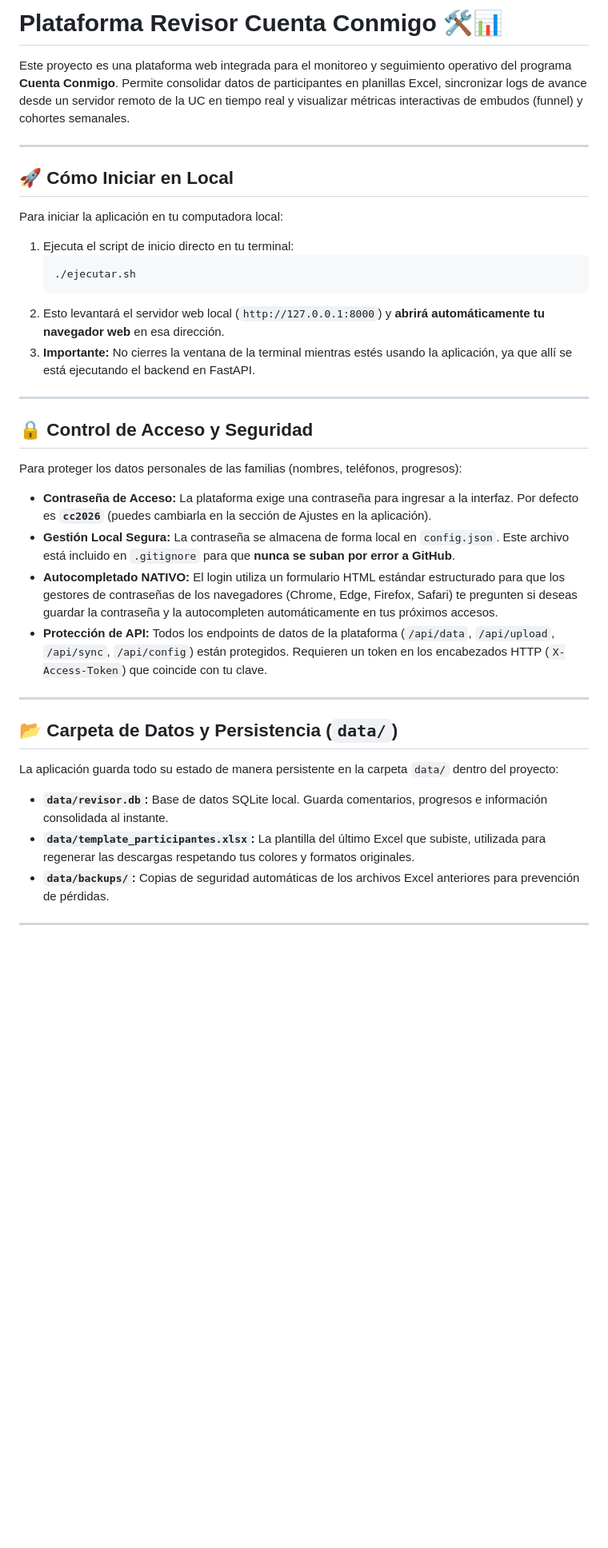
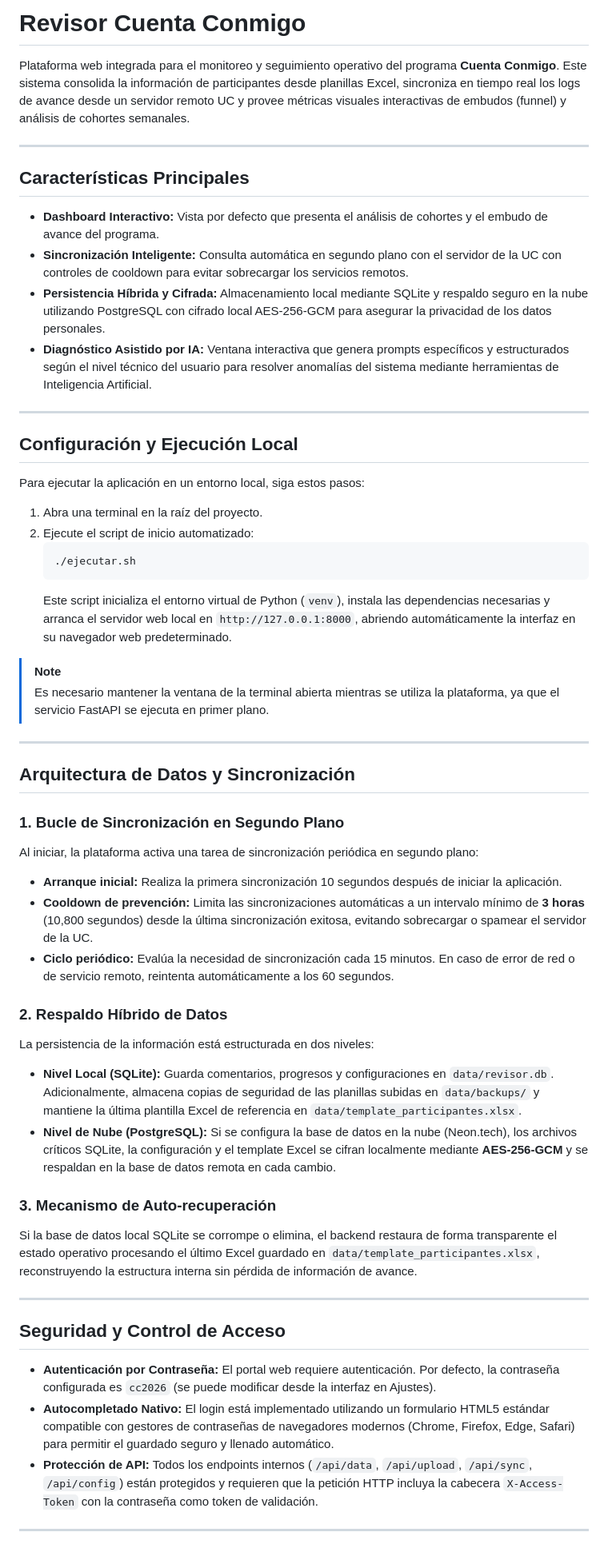
Before and after one commit to Rydozz15/cuentaconmigo-reviewer, a Markdown page: README.md, the part around one of its changes. Shown at 80% size. GitHub-like rendering; blank space fills up the shorter version.

````diff
--- a/README.md
+++ b/README.md
@@ -1,38 +1,57 @@
-# Plataforma Revisor Cuenta Conmigo 🛠️📊
+# Revisor Cuenta Conmigo
 
-Este proyecto es una plataforma web integrada para el monitoreo y seguimiento operativo del programa **Cuenta Conmigo**. Permite consolidar datos de participantes en planillas Excel, sincronizar logs de avance desde un servidor remoto de la UC en tiempo real y visualizar métricas interactivas de embudos (funnel) y cohortes semanales.
+Plataforma web integrada para el monitoreo y seguimiento operativo del programa **Cuenta Conmigo**. Este sistema consolida la información de participantes desde planillas Excel, sincroniza en tiempo real los logs de avance desde un servidor remoto UC y provee métricas visuales interactivas de embudos (funnel) y análisis de cohortes semanales.
 
 ---
 
-## 🚀 Cómo Iniciar en Local
+## Características Principales
 
-Para iniciar la aplicación en tu computadora local:
+- **Dashboard Interactivo:** Vista por defecto que presenta el análisis de cohortes y el embudo de avance del programa.
+- **Sincronización Inteligente:** Consulta automática en segundo plano con el servidor de la UC con controles de cooldown para evitar sobrecargar los servicios remotos.
+- **Persistencia Híbrida y Cifrada:** Almacenamiento local mediante SQLite y respaldo seguro en la nube utilizando PostgreSQL con cifrado local AES-256-GCM para asegurar la privacidad de los datos personales.
+- **Diagnóstico Asistido por IA:** Ventana interactiva que genera prompts específicos y estructurados según el nivel técnico del usuario para resolver anomalías del sistema mediante herramientas de Inteligencia Artificial.
 
-1. Ejecuta el script de inicio directo en tu terminal:
+---
+
+## Configuración y Ejecución Local
+
+Para ejecutar la aplicación en un entorno local, siga estos pasos:
+
+1. Abra una terminal en la raíz del proyecto.
+2. Ejecute el script de inicio automatizado:
    ```bash
    ./ejecutar.sh
    ```
-2. Esto levantará el servidor web local (`http://127.0.0.1:8000`) y **abrirá automáticamente tu navegador web** en esa dirección.
-3. **Importante:** No cierres la ventana de la terminal mientras estés usando la aplicación, ya que allí se está ejecutando el backend en FastAPI.
+   Este script inicializa el entorno virtual de Python (`venv`), instala las dependencias necesarias y arranca el servidor web local en `http://127.0.0.1:8000`, abriendo automáticamente la interfaz en su navegador web predeterminado.
+
+> [!NOTE]
+> Es necesario mantener la ventana de la terminal abierta mientras se utiliza la plataforma, ya que el servicio FastAPI se ejecuta en primer plano.
 
 ---
 
-## 🔒 Control de Acceso y Seguridad
+## Arquitectura de Datos y Sincronización
 
-Para proteger los datos personales de las familias (nombres, teléfonos, progresos):
-- **Contraseña de Acceso:** La plataforma exige una contraseña para ingresar a la interfaz. Por defecto es **`cc2026`** (puedes cambiarla en la sección de Ajustes en la aplicación).
-- **Gestión Local Segura:** La contraseña se almacena de forma local en `config.json`. Este archivo está incluido en `.gitignore` para que **nunca se suban por error a GitHub**.
-- **Autocompletado NATIVO:** El login utiliza un formulario HTML estándar estructurado para que los gestores de contraseñas de los navegadores (Chrome, Edge, Firefox, Safari) te pregunten si deseas guardar la contraseña y la autocompleten automáticamente en tus próximos accesos.
-- **Protección de API:** Todos los endpoints de datos de la plataforma (`/api/data`, `/api/upload`, `/api/sync`, `/api/config`) están protegidos. Requieren un token en los encabezados HTTP (`X-Access-Token`) que coincide con tu clave.
+### 1. Bucle de Sincronización en Segundo Plano
+Al iniciar, la plataforma activa una tarea de sincronización periódica en segundo plano:
+- **Arranque inicial:** Realiza la primera sincronización 10 segundos después de iniciar la aplicación.
+- **Cooldown de prevención:** Limita las sincronizaciones automáticas a un intervalo mínimo de **3 horas** (10,800 segundos) desde la última sincronización exitosa, evitando sobrecargar o spamear el servidor de la UC.
+- **Ciclo periódico:** Evalúa la necesidad de sincronización cada 15 minutos. En caso de error de red o de servicio remoto, reintenta automáticamente a los 60 segundos.
+
+### 2. Respaldo Híbrido de Datos
+La persistencia de la información está estructurada en dos niveles:
+- **Nivel Local (SQLite):** Guarda comentarios, progresos y configuraciones en `data/revisor.db`. Adicionalmente, almacena copias de seguridad de las planillas subidas en `data/backups/` y mantiene la última plantilla Excel de referencia en `data/template_participantes.xlsx`.
+- **Nivel de Nube (PostgreSQL):** Si se configura la base de datos en la nube (Neon.tech), los archivos críticos SQLite, la configuración y el template Excel se cifran localmente mediante **AES-256-GCM** y se respaldan en la base de datos remota en cada cambio.
+
+### 3. Mecanismo de Auto-recuperación
+Si la base de datos local SQLite se corrompe o elimina, el backend restaura de forma transparente el estado operativo procesando el último Excel guardado en `data/template_participantes.xlsx`, reconstruyendo la estructura interna sin pérdida de información de avance.
 
 ---
 
-## 📂 Carpeta de Datos y Persistencia (`data/`)
+## Seguridad y Control de Acceso
 
-La aplicación guarda todo su estado de manera persistente en la carpeta `data/` dentro del proyecto:
-- **`data/revisor.db`:** Base de datos SQLite local. Guarda comentarios, progresos e información consolidada al instante.
-- **`data/template_participantes.xlsx`:** La plantilla del último Excel que subiste, utilizada para regenerar las descargas respetando tus colores y formatos originales.
-- **`data/backups/`:** Copias de seguridad automáticas de los archivos Excel anteriores para prevención de pérdidas.
+- **Autenticación por Contraseña:** El portal web requiere autenticación. Por defecto, la contraseña configurada es `cc2026` (se puede modificar desde la interfaz en Ajustes).
+- **Autocompletado Nativo:** El login está implementado utilizando un formulario HTML5 estándar compatible con gestores de contraseñas de navegadores modernos (Chrome, Firefox, Edge, Safari) para permitir el guardado seguro y llenado automático.
+- **Protección de API:** Todos los endpoints internos (`/api/data`, `/api/upload`, `/api/sync`, `/api/config`) están protegidos y requieren que la petición HTTP incluya la cabecera `X-Access-Token` con la contraseña como token de validación.
 
 ---
 
````
Also changed, not shown: other parts of README.md (+43 -78 lines).
